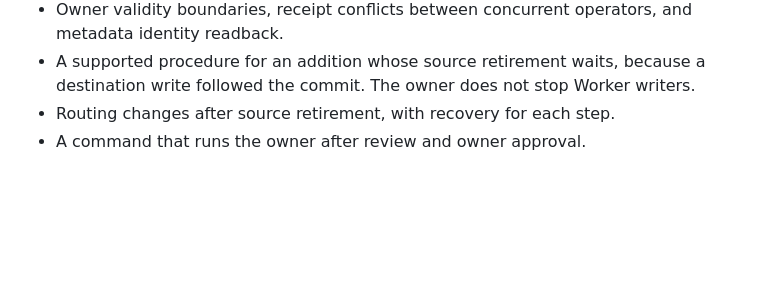
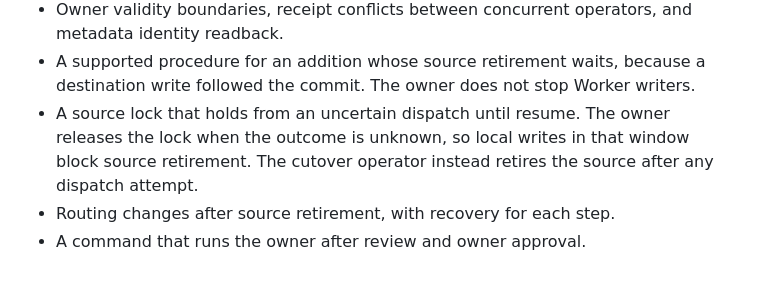
Before and after one commit to meganemura/polylinedb, a Markdown page: docs/adr/0012-restored-d1-addition.md, the part around the change. GitHub-like rendering; blank space fills up the shorter version.

Commit message:
docs: name the source lock gap after an uncertain dispatch
The owner releases the source lock when the outcome is unknown, so a
local write before resume blocks source retirement. The cutover
operator retires the source after any dispatch attempt. Record this
difference as an open gate.

Co-Authored-By: Claude Opus 5.5 <noreply@anthropic.com>

```diff
--- a/docs/adr/0012-restored-d1-addition.md
+++ b/docs/adr/0012-restored-d1-addition.md
@@ -156,5 +156,6 @@ These gates remain open:
 - Claim validity at commit time beyond the guards on the captured claim rows.
 - Owner validity boundaries, receipt conflicts between concurrent operators, and metadata identity readback.
 - A supported procedure for an addition whose source retirement waits, because a destination write followed the commit. The owner does not stop Worker writers.
+- A source lock that holds from an uncertain dispatch until resume. The owner releases the lock when the outcome is unknown, so local writes in that window block source retirement. The cutover operator instead retires the source after any dispatch attempt.
 - Routing changes after source retirement, with recovery for each step.
 - A command that runs the owner after review and owner approval.
```
